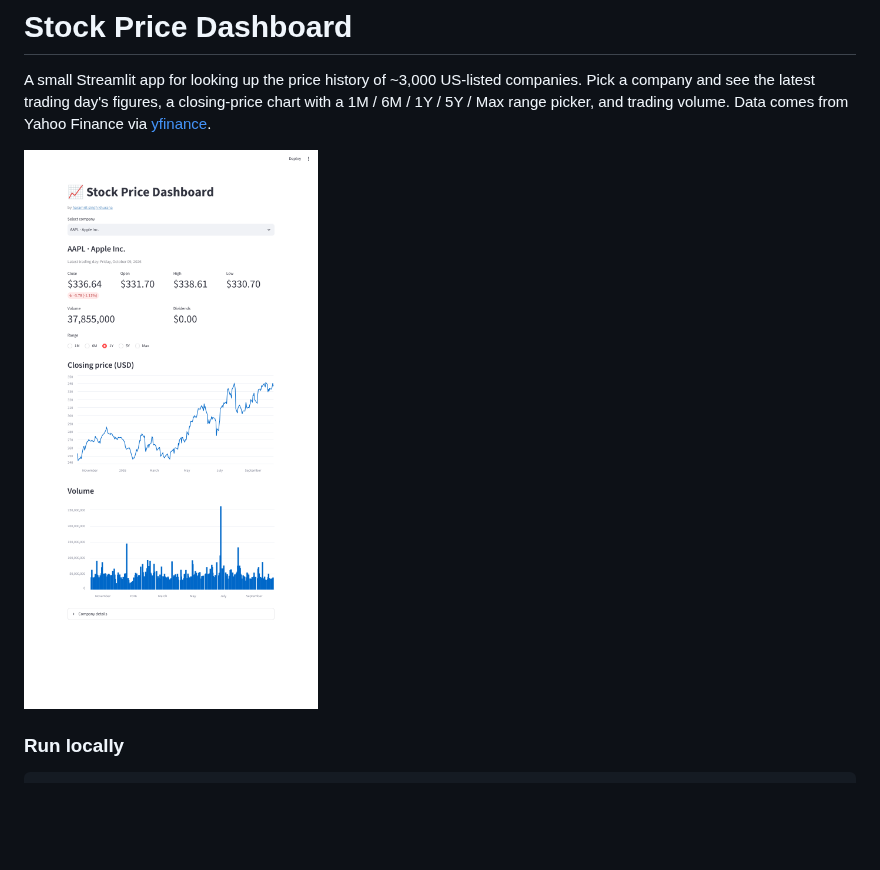
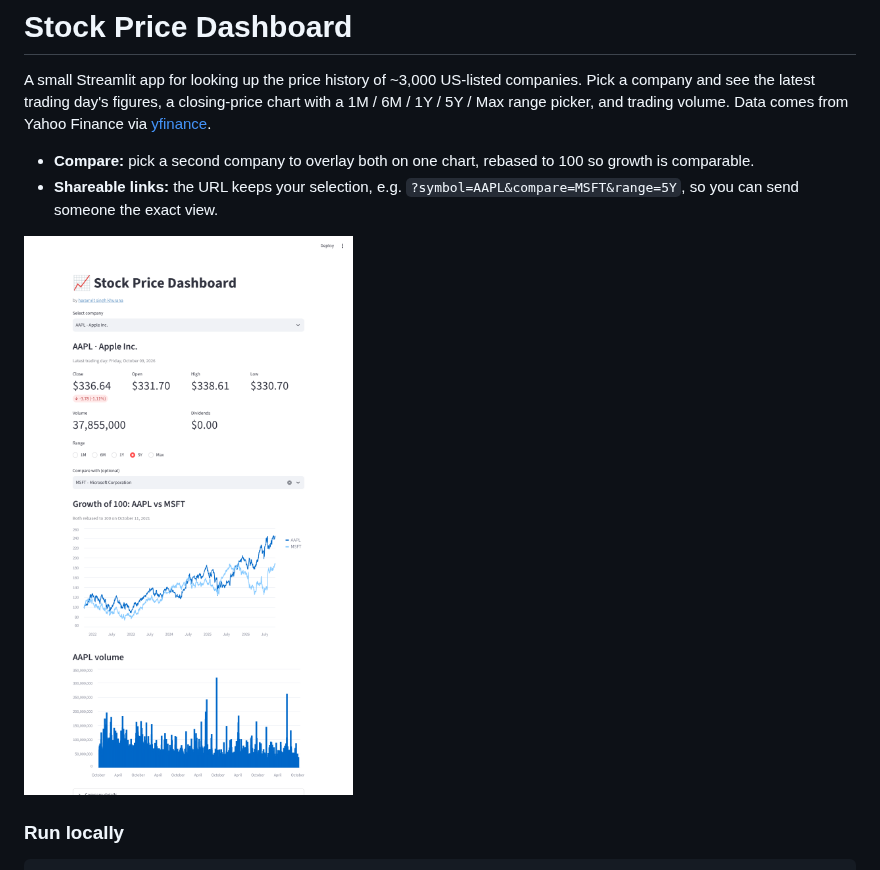
Before and after one commit to haramrit09k/streamlit-stock-price, a Markdown page: README.md, the part around the change. GitHub-like rendering; pictures changed too: screenshot.png; blank space fills up the shorter version.

```diff
--- a/README.md
+++ b/README.md
@@ -4,6 +4,9 @@ A small Streamlit app for looking up the price history of ~3,000 US-listed compa
 Pick a company and see the latest trading day's figures, a closing-price chart with a
 1M / 6M / 1Y / 5Y / Max range picker, and trading volume. Data comes from Yahoo Finance
 via [yfinance](https://github.com/ranaroussi/yfinance).
+
+- **Compare:** pick a second company to overlay both on one chart, rebased to 100 so growth is comparable.
+- **Shareable links:** the URL keeps your selection, e.g. `?symbol=AAPL&compare=MSFT&range=5Y`, so you can send someone the exact view.
 
 ![Dashboard screenshot](screenshot.png)
 
```
Also changed, not shown: 1 other file.
